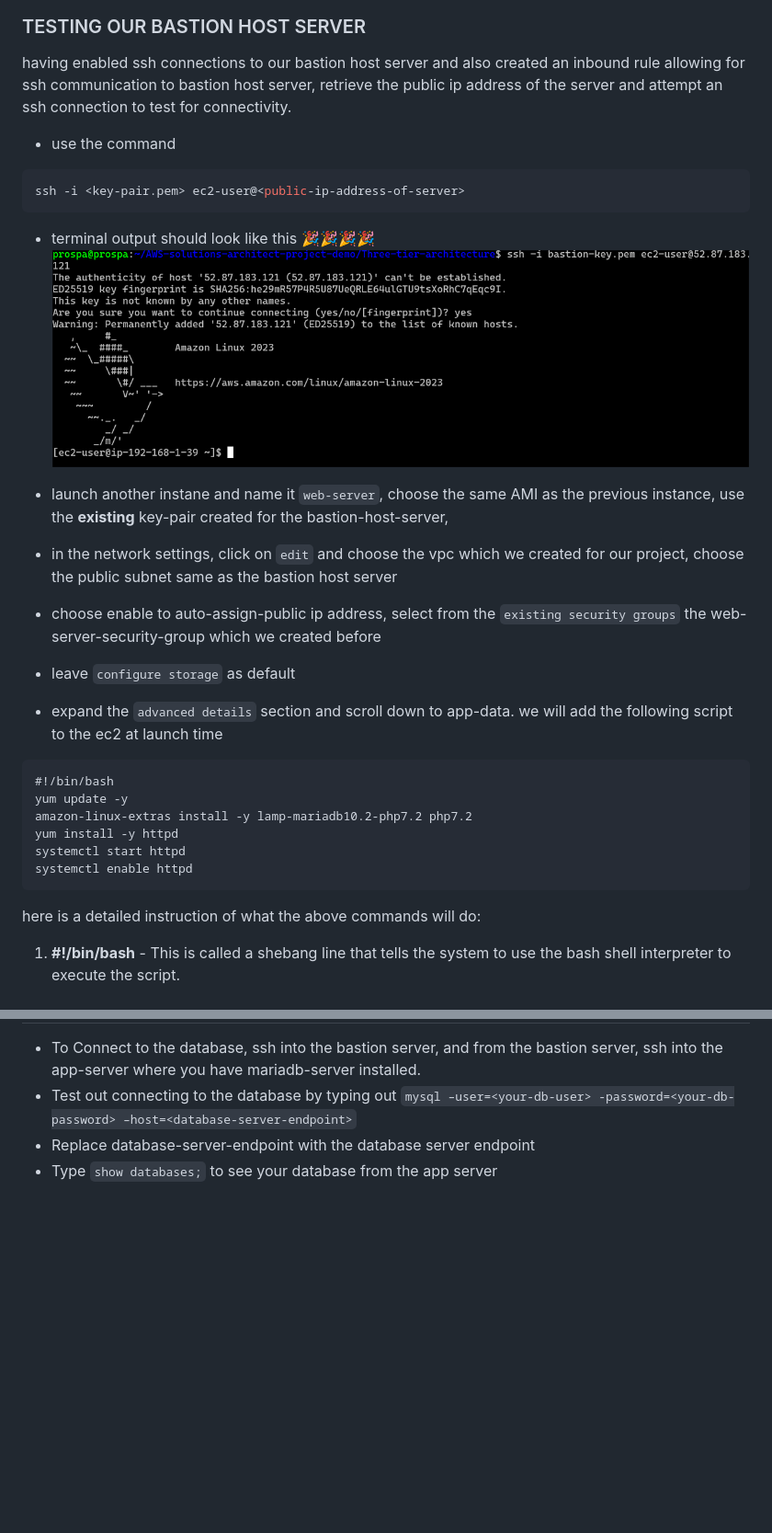
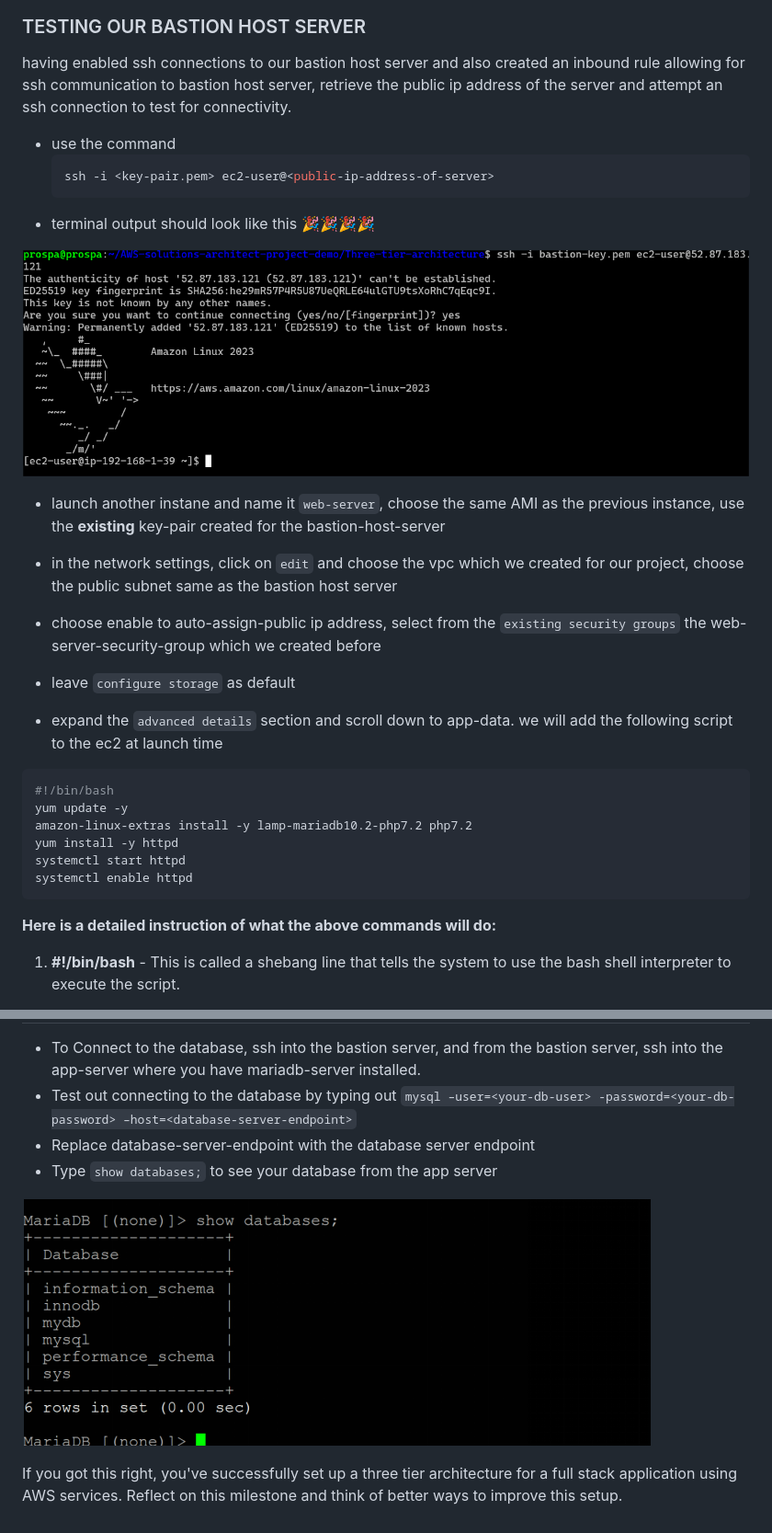
Before and after one commit to Goziee-git/AWS-solutions-architect-project-demo, a Markdown page: Three-tier-architecture/README.md, 2 parts joined by grey strips. Shown: that part at 92% size. Drawn GitHub-style; blank space fills up the shorter version.

````diff
--- a/Three-tier-architecture/README.md
+++ b/Three-tier-architecture/README.md
@@ -100,20 +148,26 @@
 ![bastion-host-server](images/bastion-host-server.png)
 
 ### TESTING OUR BASTION HOST SERVER
- having enabled ssh connections to our bastion host server and also created an inbound rule allowing for ssh communication to bastion host server, retrieve the public ip address of the server and attempt an ssh connection to test for connectivity.
- - use the command
+having enabled ssh connections to our bastion host server and also created an inbound rule allowing for ssh communication to bastion host server, retrieve the public ip address of the server and attempt an ssh connection to test for connectivity.
+- use the command
   ```bash
   ssh -i <key-pair.pem> ec2-user@<public-ip-address-of-server>
   ```
-  - terminal output should look like this 🎉🎉🎉🎉
-  ![bastion-terminal](images/bastion-terminal.png)
+- terminal output should look like this 🎉🎉🎉🎉
 
-  - launch another instane and name it ```web-server```, choose the same AMI as the previous instance, use the **existing** key-pair created for the bastion-host-server,
-  - in the network settings, click on ```edit``` and choose the vpc which we created for our project, choose the public subnet same as the bastion host server
-  - choose enable to auto-assign-public ip address, select from the ```existing security groups``` the web-server-security-group which we created before
-  - leave ```configure storage``` as default
-  - expand the  ```advanced details``` section and scroll down to app-data. we will add the following script to the ec2 at launch time
-```
+![bastion-terminal](images/bastion-terminal.png)
+
+- launch another instane and name it ```web-server```, choose the same AMI as the previous instance, use the **existing** key-pair created for the bastion-host-server
+
+- in the network settings, click on ```edit``` and choose the vpc which we created for our project, choose the public subnet same as the bastion host server
+
+- choose enable to auto-assign-public ip address, select from the ```existing security groups``` the web-server-security-group which we created before
+
+- leave ```configure storage``` as default
+
+- expand the  ```advanced details``` section and scroll down to app-data. we will add the following script to the ec2 at launch time
+
+```bash
 #!/bin/bash
 yum update -y
 amazon-linux-extras install -y lamp-mariadb10.2-php7.2 php7.2
@@ -121,7 +175,9 @@ yum install -y httpd
 systemctl start httpd
 systemctl enable httpd
 ```
-here is a detailed instruction of what the above commands will do:
+
+__Here is a detailed instruction of what the above commands will do:__
+
 1. **#!/bin/bash** - This is called a shebang line that tells the system to use the bash shell interpreter to execute the script.
 
 2. **yum update -y** - Updates all installed packages on the Amazon Linux system to their latest versions. The -y flag automatically answers "yes" to any prompts,
@@ -236,3 +298,7 @@ we connected to our private server on ip address 192.168.2.82 from our bastion h
 - Test out connecting to the database by typing out ```mysql –user=<your-db-user> -password=<your-db-password> –host=<database-server-endpoint>```
 - Replace database-server-endpoint with the database server endpoint
 - Type ```show databases;``` to see your database from the app server
+
+![mariadb-connect](images/mariadb-connect.png)
+
+If you got this right, you've successfully set up a three tier architecture for a full stack application using AWS services. Reflect on this milestone and think of better ways to improve this setup.
````
Also changed, not shown: other parts of Three-tier-architecture/README.md (+81 -27 lines).
